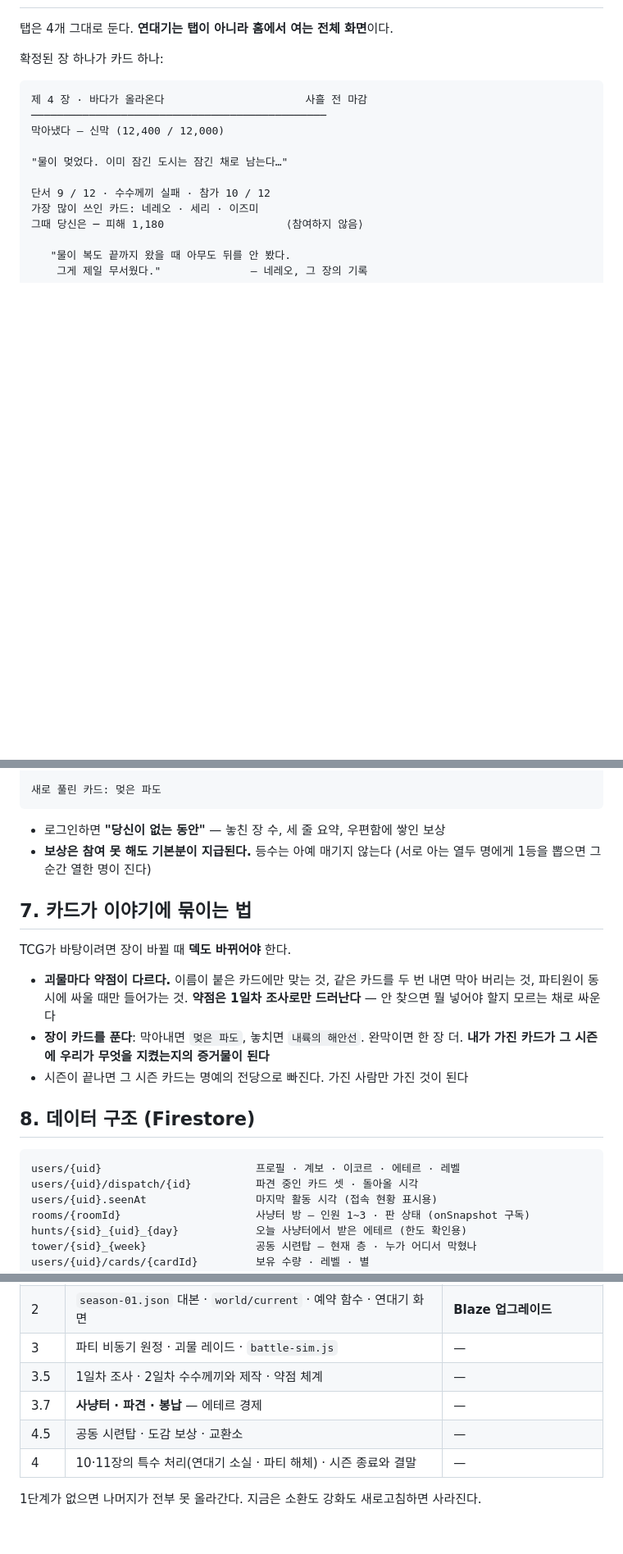
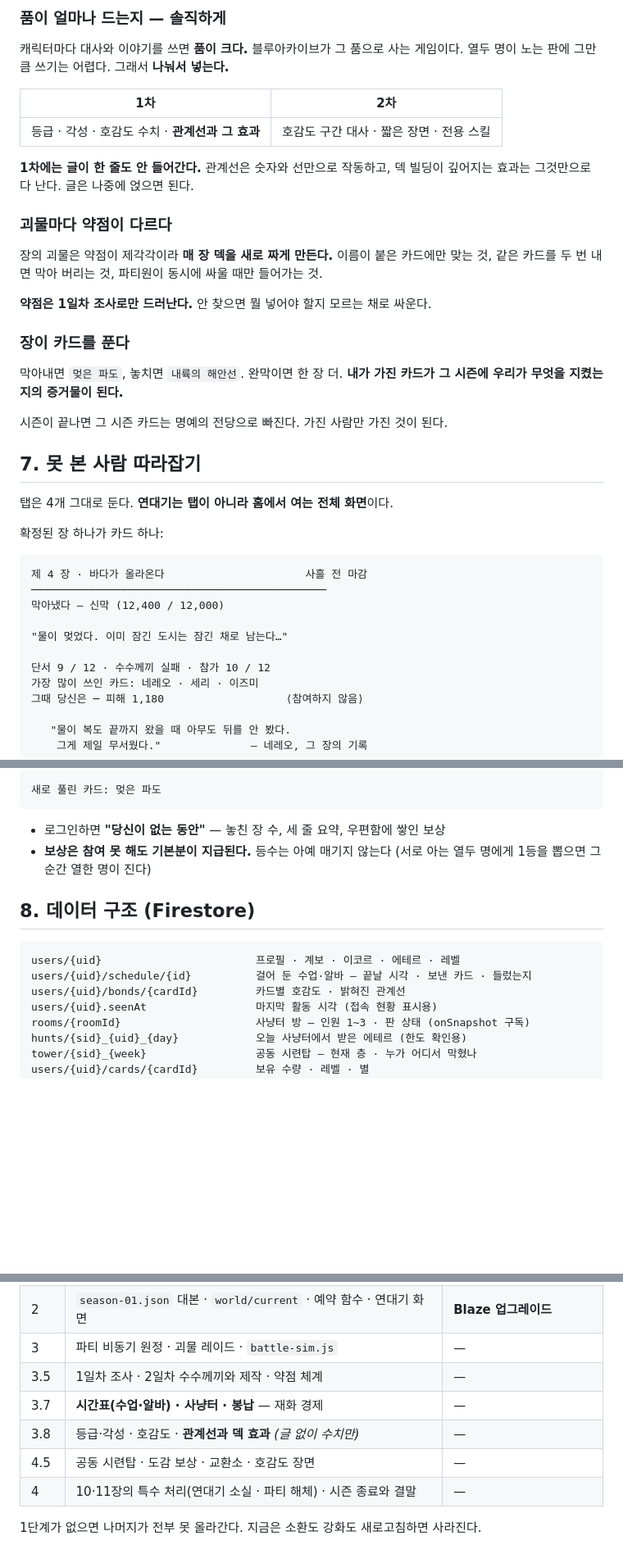
Before and after one commit to sattys5920-sudo/demigod-academy, a Markdown page: DESIGN.md, 3 parts joined by grey strips. Shown at 82% size. Rendered like a GitHub page; blank space fills up the shorter version.

````diff
--- a/DESIGN.md
+++ b/DESIGN.md
@@ -329,3 +355,31 @@ function resolve(chapter, tally) {
+### 품이 얼마나 드는지 — 솔직하게
+
+캐릭터마다 대사와 이야기를 쓰면 **품이 크다.** 블루아카이브가 그 품으로 사는 게임이다.
+열두 명이 노는 판에 그만큼 쓰기는 어렵다. 그래서 **나눠서 넣는다.**
+
+| 1차 | 2차 |
+| --- | --- |
+| 등급 · 각성 · 호감도 수치 · **관계선과 그 효과** | 호감도 구간 대사 · 짧은 장면 · 전용 스킬 |
+
+**1차에는 글이 한 줄도 안 들어간다.** 관계선은 숫자와 선만으로 작동하고,
+덱 빌딩이 깊어지는 효과는 그것만으로 다 난다. 글은 나중에 얹으면 된다.
+
+### 괴물마다 약점이 다르다
+
+장의 괴물은 약점이 제각각이라 **매 장 덱을 새로 짜게 만든다.**
+이름이 붙은 카드에만 맞는 것, 같은 카드를 두 번 내면 막아 버리는 것,
+파티원이 동시에 싸울 때만 들어가는 것.
+
+**약점은 1일차 조사로만 드러난다.** 안 찾으면 뭘 넣어야 할지 모르는 채로 싸운다.
+
+### 장이 카드를 푼다
+
+막아내면 `멎은 파도`, 놓치면 `내륙의 해안선`. 완막이면 한 장 더.
+**내가 가진 카드가 그 시즌에 우리가 무엇을 지켰는지의 증거물이 된다.**
+
+시즌이 끝나면 그 시즌 카드는 명예의 전당으로 빠진다. 가진 사람만 가진 것이 된다.
+
+## 7. 못 본 사람 따라잡기
 
 탭은 4개 그대로 둔다. **연대기는 탭이 아니라 홈에서 여는 전체 화면**이다.
 
@@ -352,22 +406,12 @@ function resolve(chapter, tally) {
 - **보상은 참여 못 해도 기본분이 지급된다.** 등수는 아예 매기지 않는다
   (서로 아는 열두 명에게 1등을 뽑으면 그 순간 열한 명이 진다)
 
-## 7. 카드가 이야기에 묶이는 법
-
-TCG가 바탕이려면 장이 바뀔 때 **덱도 바뀌어야** 한다.
-
-- **괴물마다 약점이 다르다.** 이름이 붙은 카드에만 맞는 것, 같은 카드를 두 번 내면
-  막아 버리는 것, 파티원이 동시에 싸울 때만 들어가는 것.
-  **약점은 1일차 조사로만 드러난다** — 안 찾으면 뭘 넣어야 할지 모르는 채로 싸운다
-- **장이 카드를 푼다**: 막아내면 `멎은 파도`, 놓치면 `내륙의 해안선`.
-  완막이면 한 장 더. **내가 가진 카드가 그 시즌에 우리가 무엇을 지켰는지의 증거물이 된다**
-- 시즌이 끝나면 그 시즌 카드는 명예의 전당으로 빠진다. 가진 사람만 가진 것이 된다
-
 ## 8. 데이터 구조 (Firestore)
 
 ```
 users/{uid}                        프로필 · 계보 · 이코르 · 에테르 · 레벨
-users/{uid}/dispatch/{id}          파견 중인 카드 셋 · 돌아올 시각
+users/{uid}/schedule/{id}          걸어 둔 수업·알바 — 끝날 시각 · 보낸 카드 · 들렀는지
+users/{uid}/bonds/{cardId}         카드별 호감도 · 밝혀진 관계선
 users/{uid}.seenAt                 마지막 활동 시각 (접속 현황 표시용)
 rooms/{roomId}                     사냥터 방 — 인원 1~3 · 판 상태 (onSnapshot 구독)
 hunts/{sid}_{uid}_{day}            오늘 사냥터에서 받은 에테르 (한도 확인용)
@@ -465,8 +509,9 @@ Blaze 종량제가 필요하다. 스무 명 규모면 실제 청구는 거의 0
 | 2 | `season-01.json` 대본 · `world/current` · 예약 함수 · 연대기 화면 | **Blaze 업그레이드** |
 | 3 | 파티 비동기 원정 · 괴물 레이드 · `battle-sim.js` | — |
 | 3.5 | 1일차 조사 · 2일차 수수께끼와 제작 · 약점 체계 | — |
-| 3.7 | **사냥터 · 파견 · 봉납** — 에테르 경제 | — |
-| 4.5 | 공동 시련탑 · 도감 보상 · 교환소 | — |
+| 3.7 | **시간표(수업·알바) · 사냥터 · 봉납** — 재화 경제 | — |
+| 3.8 | 등급·각성 · 호감도 · **관계선과 덱 효과** *(글 없이 수치만)* | — |
+| 4.5 | 공동 시련탑 · 도감 보상 · 교환소 · 호감도 장면 | — |
 | 4 | 10·11장의 특수 처리(연대기 소실 · 파티 해체) · 시즌 종료와 결말 | — |
 
 1단계가 없으면 나머지가 전부 못 올라간다. 지금은 소환도 강화도 새로고침하면 사라진다.
````
Also changed, not shown: other parts of DESIGN.md (+114 -88 lines), season/season-01.md (+3 -1 lines).
